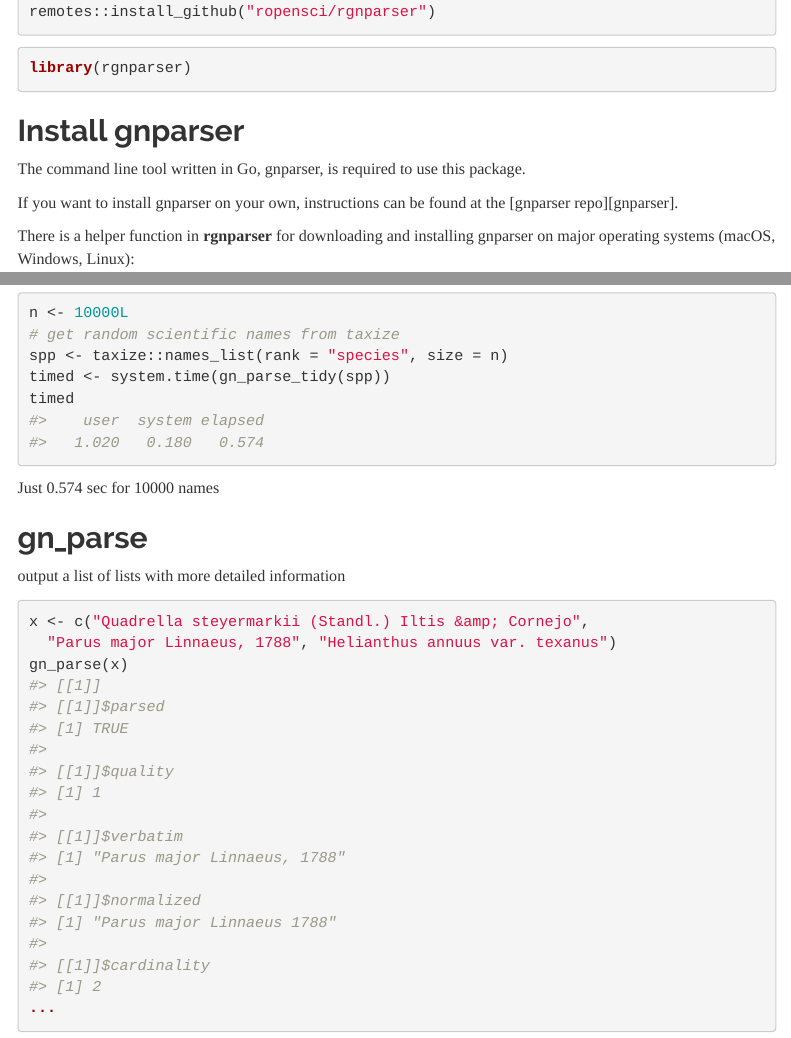
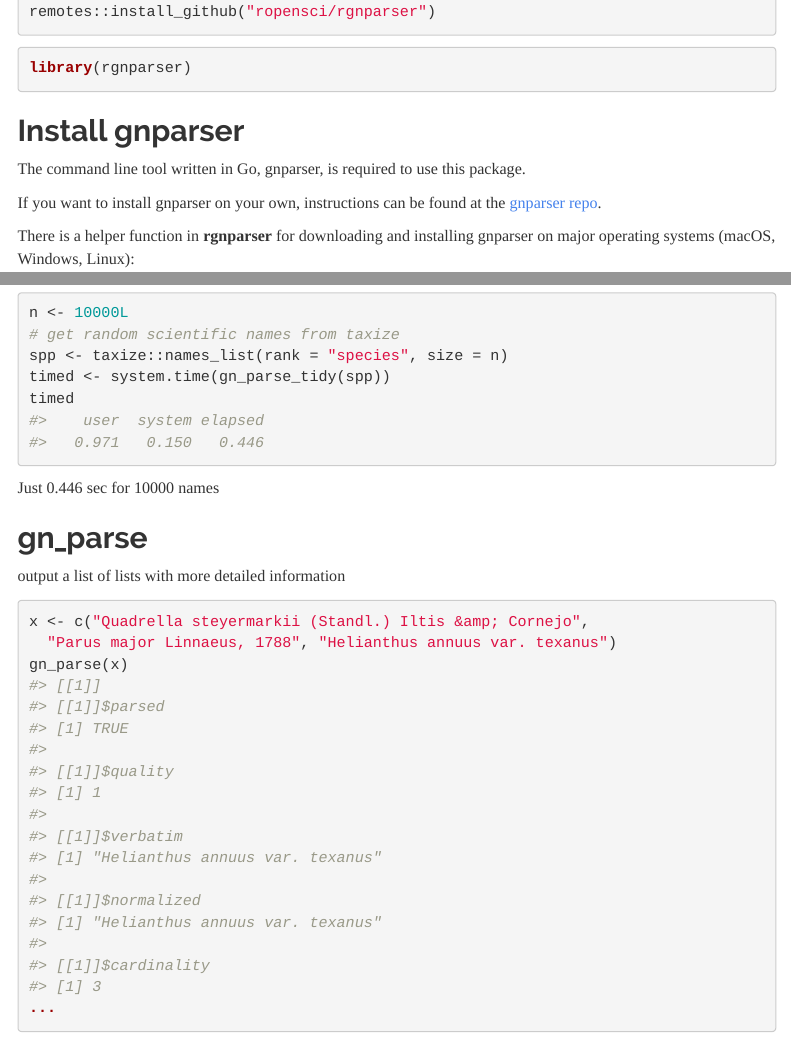
Before and after one commit to ropensci/rgnparser, an R Markdown document (vignettes/rgnparser.Rmd): the page in a window 1100 px wide, from 310 px down, and a second part further down, joined at a grey line. Rendered offline with R 4.5, knitr and Pandoc, with nearby package versions; menus at the side of the page are left out.

Commit message:
readme, vignette tweaks

````diff
--- a/vignettes/rgnparser.Rmd
+++ b/vignettes/rgnparser.Rmd
@@ -129,10 +129,10 @@ spp <- taxize::names_list(rank = "species", size = n)
 timed <- system.time(gn_parse_tidy(spp))
 timed
 #>    user  system elapsed
-#>   1.020   0.180   0.574
+#>   0.971   0.150   0.446
 ```
 
-Just 0.574 sec for 10000 names
+Just 0.446 sec for 10000 names
 
 ## gn_parse
 
@@ -151,12 +151,14 @@ gn_parse(x)
 #> [1] 1
 #>
 #> [[1]]$verbatim
-#> [1] "Parus major Linnaeus, 1788"
+#> [1] "Helianthus annuus var. texanus"
 #>
 #> [[1]]$normalized
-#> [1] "Parus major Linnaeus 1788"
+#> [1] "Helianthus annuus var. texanus"
 #>
 #> [[1]]$cardinality
-#> [1] 2
+#> [1] 3
 ...
 ```
+
+[gnparser]: https://gitlab.com/gogna/gnparser
````
Also changed, not shown: README.Rmd (+7 -7 lines), README.md, vignettes/rgnparser.Rmd (2 more changed lines), 1 other file.
